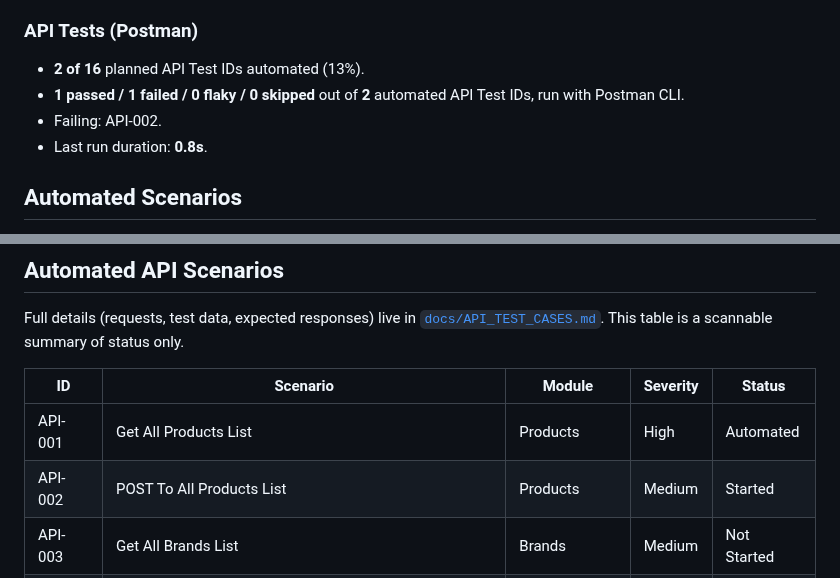
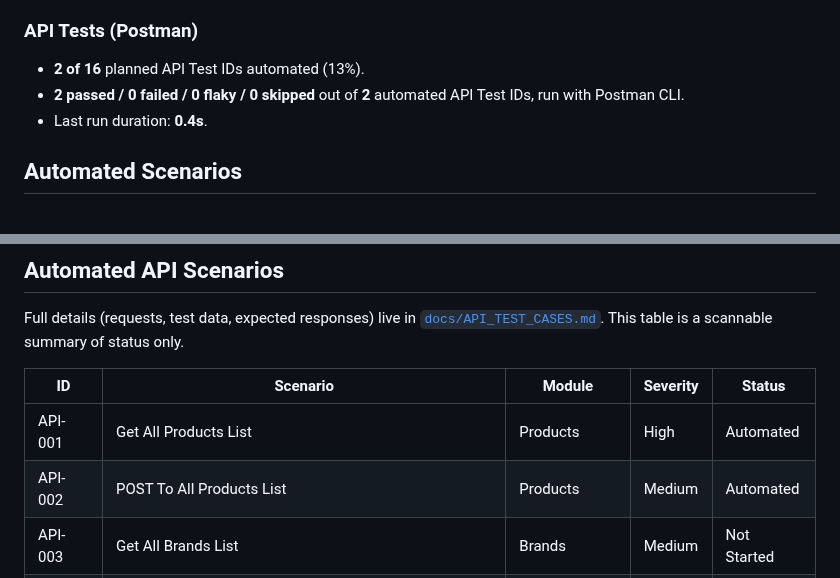
Before and after one commit to CNCalumpad/Playwright-Test-Portfolio, a Markdown page: README.md, 2 parts joined by grey strips. GitHub-like rendering.

Commit message:
chore: update test snapshot [skip ci]

```diff
--- a/README.md
+++ b/README.md
@@ -15,9 +15,8 @@ Snapshot updated: **2026-10-14**.
 ### API Tests (Postman)
 
 - **2 of 16** planned API Test IDs automated (13%).
-- **1 passed / 1 failed / 0 flaky / 0 skipped** out of **2** automated API Test IDs, run with Postman CLI.
-- Failing: API-002.
-- Last run duration: **0.8s**.
+- **2 passed / 0 failed / 0 flaky / 0 skipped** out of **2** automated API Test IDs, run with Postman CLI.
+- Last run duration: **0.4s**.
 <!-- SNAPSHOT:END -->
 
 ## Automated Scenarios
@@ -60,7 +59,7 @@ Full details (requests, test data, expected responses) live in [`docs/API_TEST_C
 | ID | Scenario | Module | Severity | Status |
 | --- | --- | --- | --- | --- |
 | API-001 | Get All Products List | Products | High | Automated |
-| API-002 | POST To All Products List | Products | Medium | Started |
+| API-002 | POST To All Products List | Products | Medium | Automated |
 | API-003 | Get All Brands List | Brands | Medium | Not Started |
 | API-004 | PUT To All Brands List | Brands | Medium | Not Started |
 | API-005 | POST To Search Product | Search | High | Not Started |
```
Also changed, not shown: other parts of README.md (+1 -1 lines), docs/API_TEST_CASES.md (+1 -1 lines).
